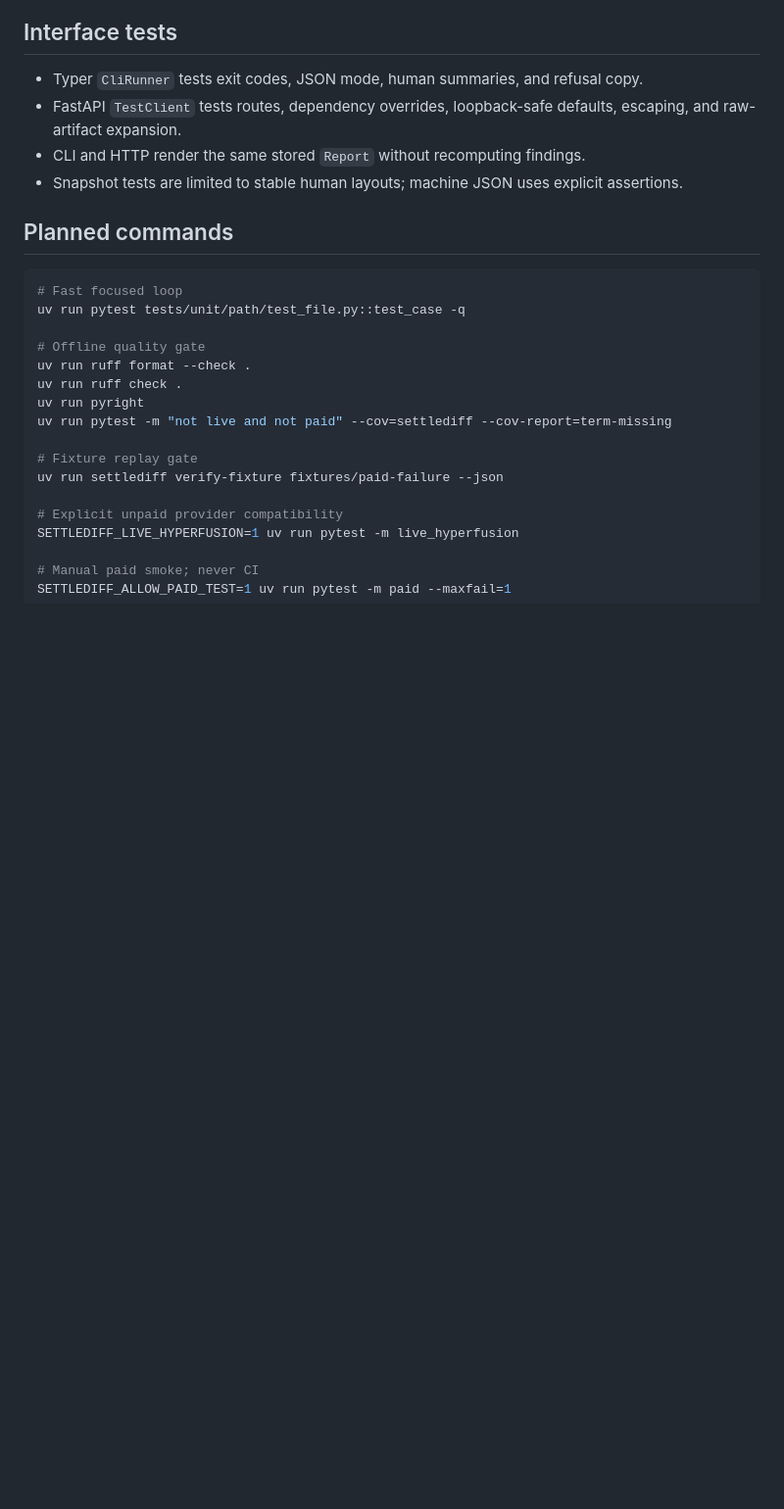
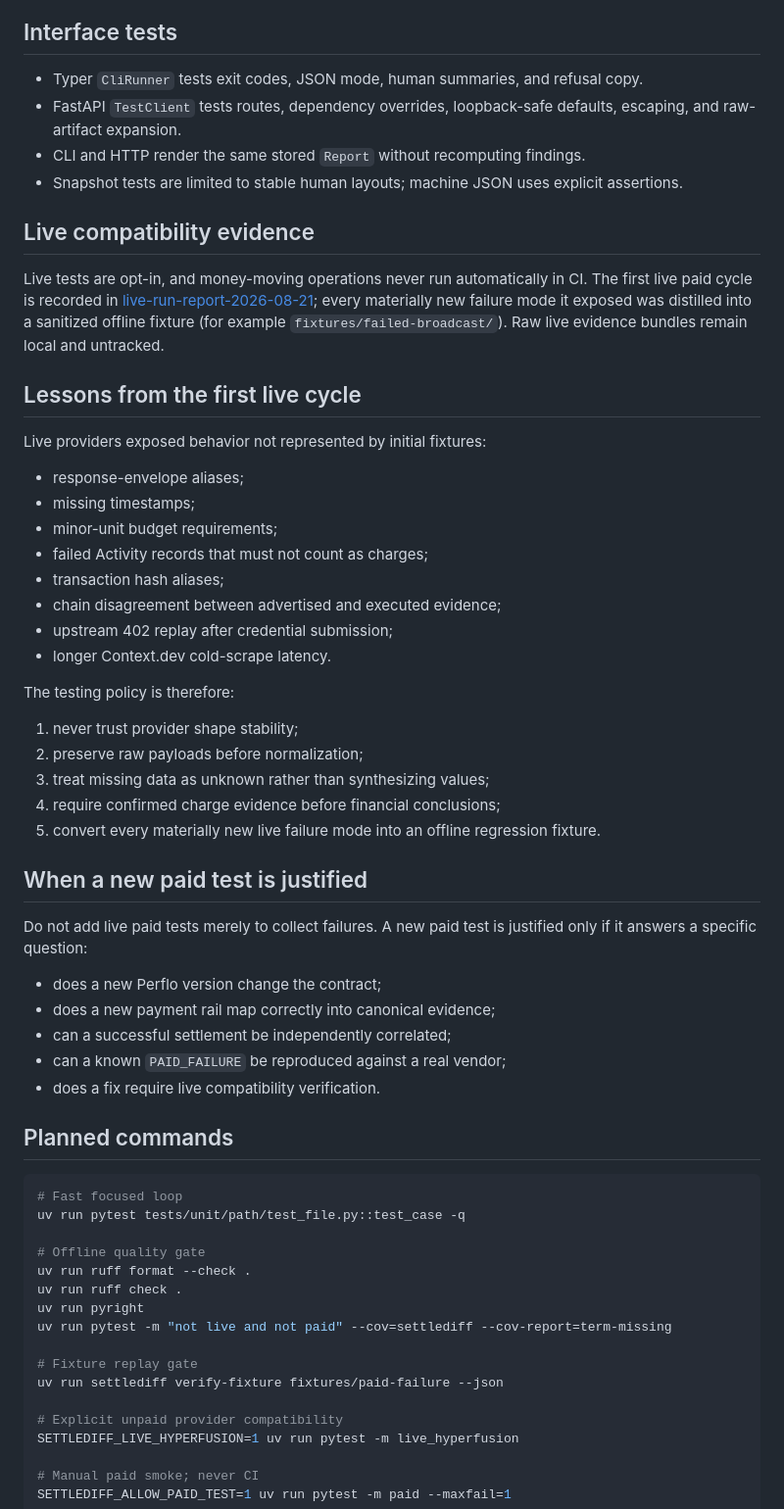
Before and after one commit to ibrahim1023/SettleDiff, a Markdown page: docs/testing/strategy.md, the part around the change. Shown at 98% size. Rendered like a GitHub page; blank space fills up the shorter version.

Commit message:
docs: record live-cycle lessons and paid-test policy
Link the live evidence report, list the provider behaviors the first cycle
exposed, and restrict new paid tests to questions that need live money to
answer.

````diff
--- a/docs/testing/strategy.md
+++ b/docs/testing/strategy.md
@@ -108,6 +108,46 @@ Captured raw envelopes are sanitized and versioned. Contract tests prove:
 - CLI and HTTP render the same stored `Report` without recomputing findings.
 - Snapshot tests are limited to stable human layouts; machine JSON uses explicit assertions.
 
+## Live compatibility evidence
+
+Live tests are opt-in, and money-moving operations never run automatically in CI.
+The first live paid cycle is recorded in
+[live-run-report-2026-08-21](live-run-report-2026-08-21.md); every materially new
+failure mode it exposed was distilled into a sanitized offline fixture (for example
+`fixtures/failed-broadcast/`). Raw live evidence bundles remain local and untracked.
+
+## Lessons from the first live cycle
+
+Live providers exposed behavior not represented by initial fixtures:
+
+- response-envelope aliases;
+- missing timestamps;
+- minor-unit budget requirements;
+- failed Activity records that must not count as charges;
+- transaction hash aliases;
+- chain disagreement between advertised and executed evidence;
+- upstream 402 replay after credential submission;
+- longer Context.dev cold-scrape latency.
+
+The testing policy is therefore:
+
+1. never trust provider shape stability;
+2. preserve raw payloads before normalization;
+3. treat missing data as unknown rather than synthesizing values;
+4. require confirmed charge evidence before financial conclusions;
+5. convert every materially new live failure mode into an offline regression fixture.
+
+## When a new paid test is justified
+
+Do not add live paid tests merely to collect failures. A new paid test is justified
+only if it answers a specific question:
+
+- does a new Perflo version change the contract;
+- does a new payment rail map correctly into canonical evidence;
+- can a successful settlement be independently correlated;
+- can a known `PAID_FAILURE` be reproduced against a real vendor;
+- does a fix require live compatibility verification.
+
 ## Planned commands
 
 ```bash
````
